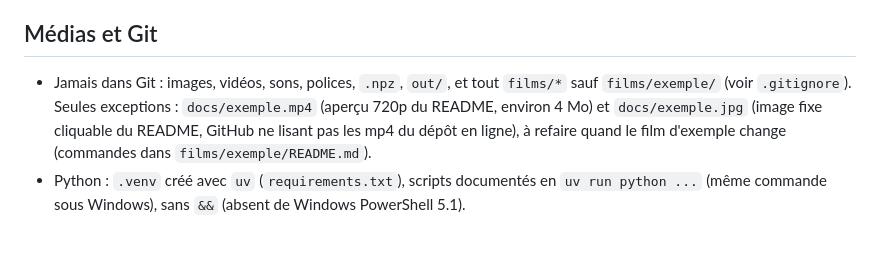
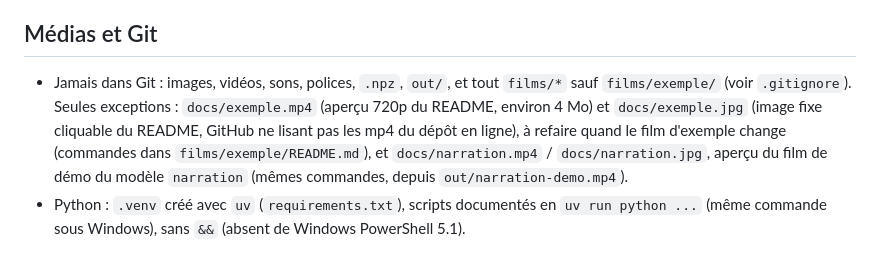
Before and after one commit to ValentinStrach/claude-films, a Markdown page: CLAUDE.md, the part around the change. Rendered like a GitHub page.

```diff
--- a/CLAUDE.md
+++ b/CLAUDE.md
@@ -30,7 +30,7 @@ macOS, Windows et Linux : navigateur trouvé par `findChrome()` (variable `CHROM
 
 ## Médias et Git
 
-- Jamais dans Git : images, vidéos, sons, polices, `.npz`, `out/`, et tout `films/*` sauf `films/exemple/` (voir `.gitignore`). Seules exceptions : `docs/exemple.mp4` (aperçu 720p du README, environ 4 Mo) et `docs/exemple.jpg` (image fixe cliquable du README, GitHub ne lisant pas les mp4 du dépôt en ligne), à refaire quand le film d'exemple change (commandes dans `films/exemple/README.md`).
+- Jamais dans Git : images, vidéos, sons, polices, `.npz`, `out/`, et tout `films/*` sauf `films/exemple/` (voir `.gitignore`). Seules exceptions : `docs/exemple.mp4` (aperçu 720p du README, environ 4 Mo) et `docs/exemple.jpg` (image fixe cliquable du README, GitHub ne lisant pas les mp4 du dépôt en ligne), à refaire quand le film d'exemple change (commandes dans `films/exemple/README.md`), et `docs/narration.mp4` / `docs/narration.jpg`, aperçu du film de démo du modèle `narration` (mêmes commandes, depuis `out/narration-demo.mp4`).
 - Python : `.venv` créé avec `uv` (`requirements.txt`), scripts documentés en `uv run python ...` (même commande sous Windows), sans `&&` (absent de Windows PowerShell 5.1).
 
 ## Conventions
```
Also changed, not shown: README.md (+5 -1 lines), docs/narration.jpg (added), 2 other files.
